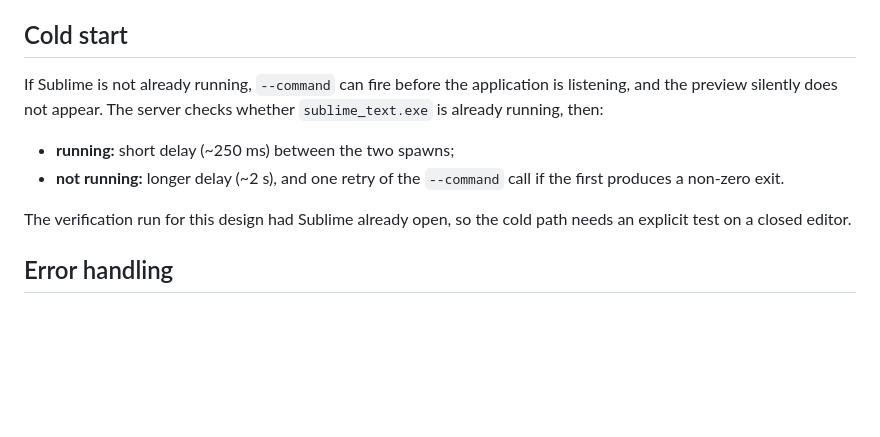
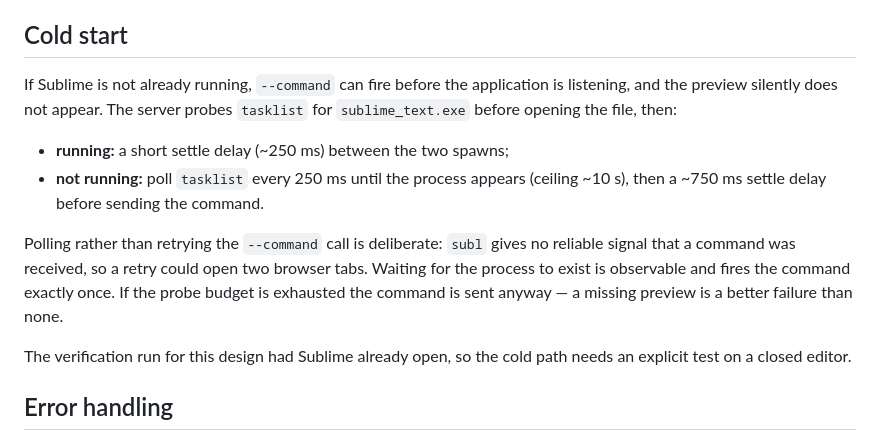
Before and after one commit to joooooooooooe/agent-inbox, a Markdown page: docs/2026-08-11-clickable-markdown-links-design.md, the part around the change. Rendered like a GitHub page; blank space fills up the shorter version.

```diff
--- a/docs/2026-08-11-clickable-markdown-links-design.md
+++ b/docs/2026-08-11-clickable-markdown-links-design.md
@@ -149,12 +149,17 @@ Traversal attempts (`..\..\..\Windows\system.ini`) fail the containment check.
 ## Cold start
 
 If Sublime is not already running, `--command` can fire before the application is listening,
-and the preview silently does not appear. The server checks whether `sublime_text.exe` is
-already running, then:
+and the preview silently does not appear. The server probes `tasklist` for
+`sublime_text.exe` before opening the file, then:
 
-- **running:** short delay (~250 ms) between the two spawns;
-- **not running:** longer delay (~2 s), and one retry of the `--command` call if the first
-  produces a non-zero exit.
+- **running:** a short settle delay (~250 ms) between the two spawns;
+- **not running:** poll `tasklist` every 250 ms until the process appears (ceiling ~10 s),
+  then a ~750 ms settle delay before sending the command.
+
+Polling rather than retrying the `--command` call is deliberate: `subl` gives no reliable
+signal that a command was received, so a retry could open two browser tabs. Waiting for the
+process to exist is observable and fires the command exactly once. If the probe budget is
+exhausted the command is sent anyway — a missing preview is a better failure than none.
 
 The verification run for this design had Sublime already open, so the cold path needs an
 explicit test on a closed editor.
```
Also changed, not shown: 1 other file.
